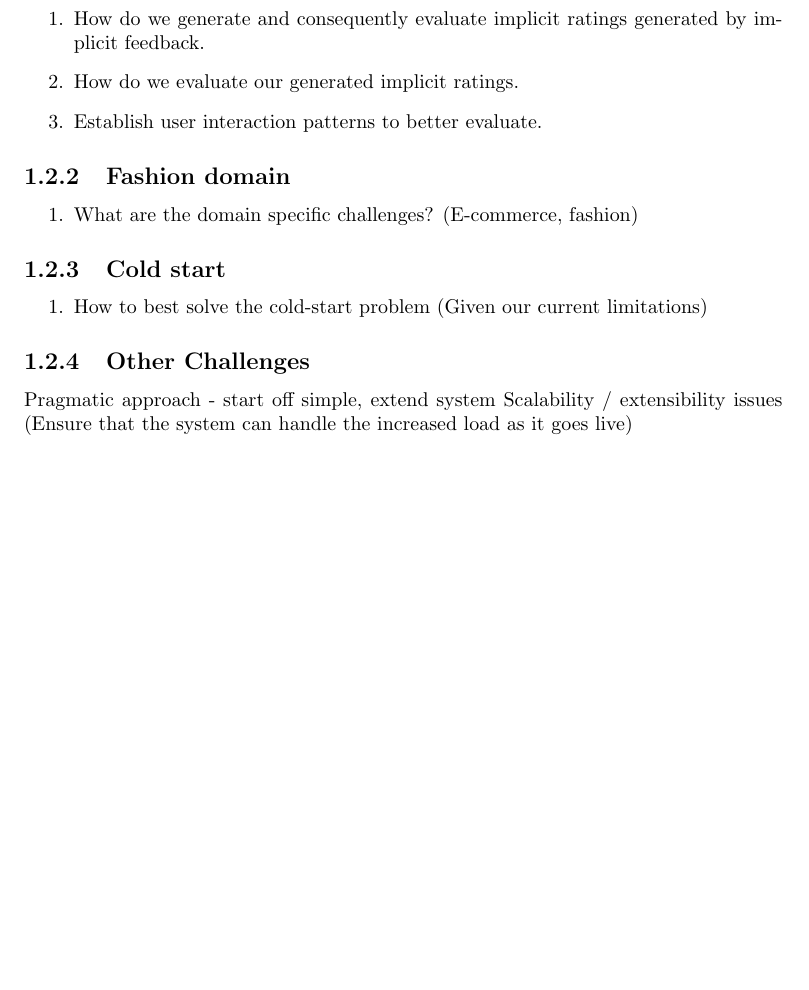
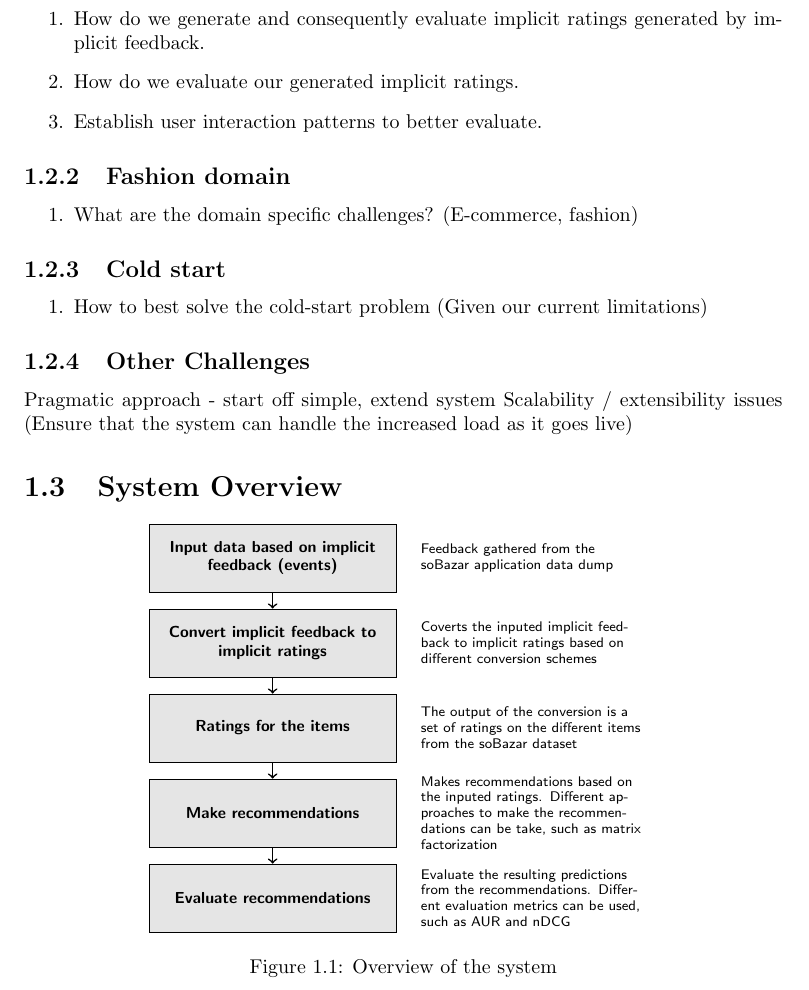
Before and after one commit to mcmhav/muchBazar, a LaTeX thesis (src/report.tex, which reads src/masterChapters/01-introduction.tex): part of page 11 of 120, cut so that both start at the same text, the shorter picture padded with empty space. Compiled offline with pdfLaTeX.

Commit message:
system overview added

```diff
--- a/src/masterChapters/01-introduction.tex
+++ b/src/masterChapters/01-introduction.tex
@@ -78,6 +78,52 @@ Scalability / extensibility issues (Ensure that the system can handle the increa
 % #4 - How to weight a blending of recommendation algorithms as time progresses.
 %   Goal: Use weights based on evaluation and findings through literary study
 
+\section{System Overview}
+  \begin{center}
+    \begin{tikzpicture}
+      [node distance = 1cm, auto,font=\footnotesize,
+      % STYLES
+      every node/.style={node distance=1.5cm},
+      % The comment style is used to describe the characteristics of each force
+      comment/.style={rectangle, inner sep= 5pt, text width=4cm, node distance=0.25cm, font=\scriptsize\sffamily},
+      % The force style is used to draw the forces' name
+      force/.style={rectangle, draw, fill=black!10, inner sep=5pt, text width=4cm, text badly centered, minimum height=1.2cm, font=\bfseries\footnotesize\sffamily}]
+      \centering
+      % Draw forces
+      \node [force] (inputData) {Input data based on implicit feedback (events)};
+      \node [force, below of=inputData] (implicitConverter) {Convert implicit feedback to implicit ratings};
+      \node [force, below of=implicitConverter] (ratings) {Ratings for the items};
+      \node [force, below of=ratings] (recommendations) {Make recommendations};
+      \node [force, below of=recommendations] (evaluations) {Evaluate recommendations};
+
+      %%%%%%%%%%%%%%%
+      % Comments
+      \node [comment, right=0.25 of inputData] (comment-inputData) {
+        Feedback gathered from the soBazar application data dump
+      };
+      \node [comment, right=0.25 of implicitConverter] (comment-implicitConverter) {
+        Coverts the inputed implicit feedback to implicit ratings based on different conversion schemes
+      };
+      \node [comment, right=0.25 of ratings] (comment-ratings) {
+        The output of the conversion is a set of ratings on the different items from the soBazar dataset
+      };
+      \node [comment, right=0.25 of recommendations] (comment-recommendations) {
+        Makes recommendations based on the inputed ratings. Different approaches to make the recommendations can be take, such as matrix factorization
+      };
+      \node [comment, right=0.25 of evaluations] (comment-evaluations) {
+        Evaluate the resulting predictions from the recommendations. Different evaluation metrics can be used, such as AUR and nDCG
+      };
+      %%%%%%%%%%%%%%%%
+
+      % Draw the links between forces
+      \path[->,thick]
+        (inputData) edge (implicitConverter)
+        (implicitConverter) edge (ratings)
+        (ratings) edge (recommendations)
+        (recommendations) edge (evaluations);
+    \end{tikzpicture}
+    \captionof{figure}[System Overview]{Overview of the system}
+  \end{center}
 
 \section{Outline}
 \begin{table}[H]
--- a/src/report.tex
+++ b/src/report.tex
@@ -29,6 +29,11 @@
 \usepackage{multirow} % Span a row over multiple rows
 \usepackage{amssymb}
 \usepackage{pifont}   % Can add check symbol
+\usepackage{tikz}
+\usetikzlibrary{calc,trees,positioning,arrows,chains,shapes.geometric,%
+    decorations.pathreplacing,decorations.pathmorphing,shapes,%
+    matrix,shapes.symbols}
+% \usepackage[utf8]{inputenc}
 %\usepackage[dvipsnames]{xcolor}
 \pgfplotsset{compat=1.9} % latex suggest for compatibility
 
```
Also changed, not shown: src/masterChapters/02-prestudy/04-implicitFeedback.tex (+1 -1 lines), src/masterChapters/03-implementation/04-experimental-plan.tex (+1 -1 lines).
